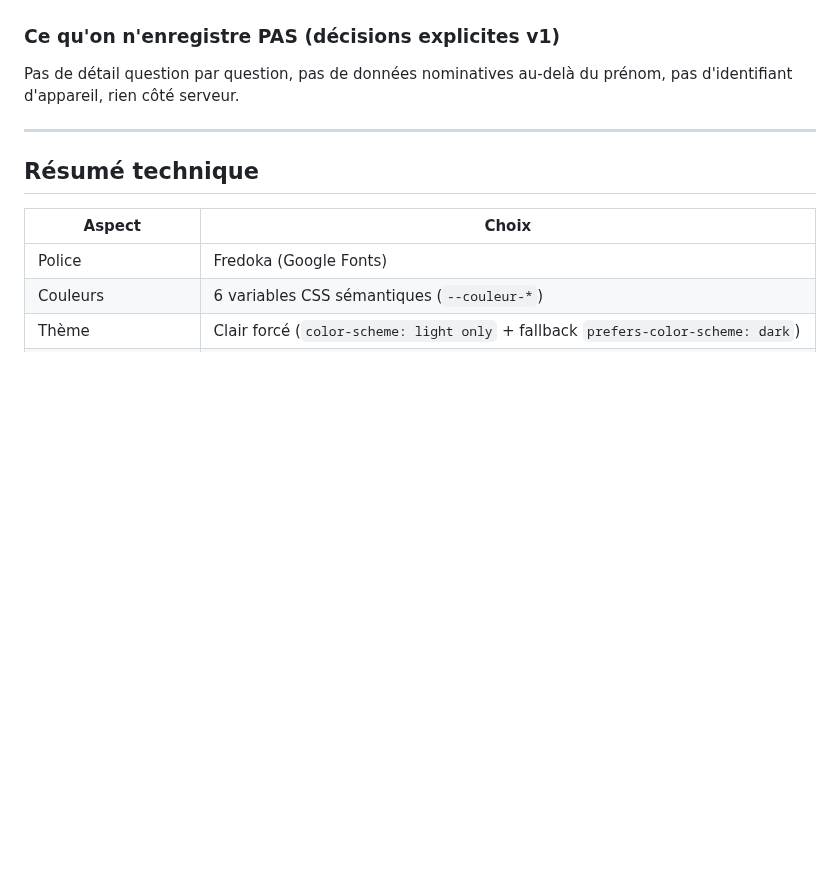
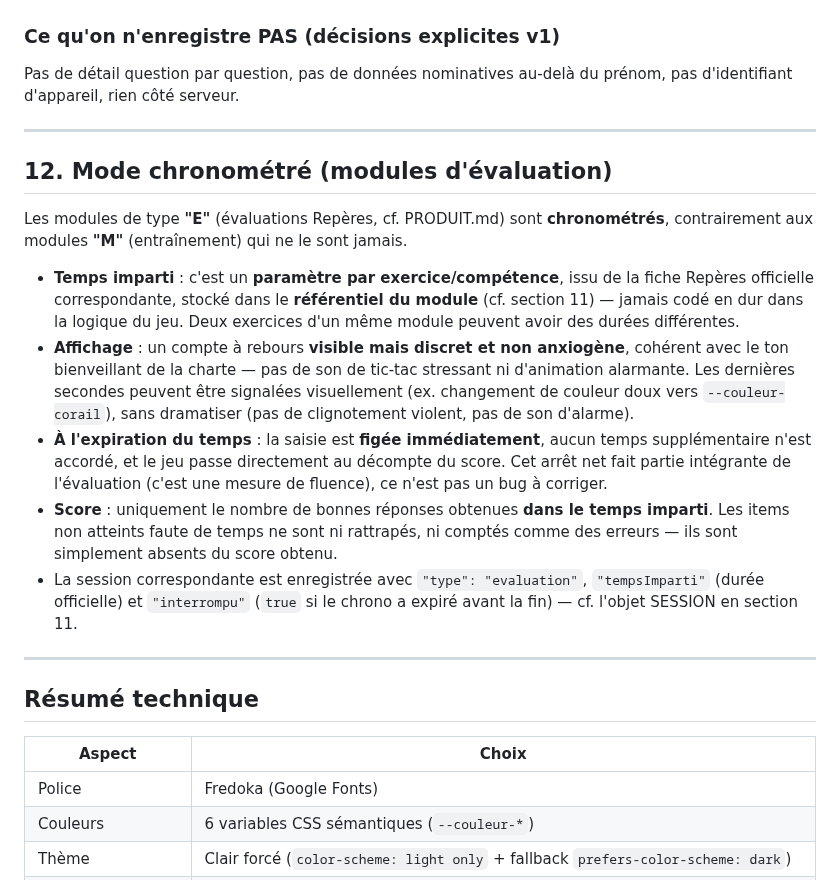
Before and after one commit to cyrillesa-creator/mayeutik, a Markdown page: CHARTE.md, the part around one of its changes. GitHub-like rendering; blank space fills up the shorter version.

```diff
--- a/CHARTE.md
+++ b/CHARTE.md
@@ -305,6 +326,18 @@ Pas de détail question par question, pas de données nominatives au-delà du pr
 
 ---
 
+## 12. Mode chronométré (modules d'évaluation)
+
+Les modules de type **"E"** (évaluations Repères, cf. PRODUIT.md) sont **chronométrés**, contrairement aux modules **"M"** (entraînement) qui ne le sont jamais.
+
+- **Temps imparti** : c'est un **paramètre par exercice/compétence**, issu de la fiche Repères officielle correspondante, stocké dans le **référentiel du module** (cf. section 11) — jamais codé en dur dans la logique du jeu. Deux exercices d'un même module peuvent avoir des durées différentes.
+- **Affichage** : un compte à rebours **visible mais discret et non anxiogène**, cohérent avec le ton bienveillant de la charte — pas de son de tic-tac stressant ni d'animation alarmante. Les dernières secondes peuvent être signalées visuellement (ex. changement de couleur doux vers `--couleur-corail`), sans dramatiser (pas de clignotement violent, pas de son d'alarme).
+- **À l'expiration du temps** : la saisie est **figée immédiatement**, aucun temps supplémentaire n'est accordé, et le jeu passe directement au décompte du score. Cet arrêt net fait partie intégrante de l'évaluation (c'est une mesure de fluence), ce n'est pas un bug à corriger.
+- **Score** : uniquement le nombre de bonnes réponses obtenues **dans le temps imparti**. Les items non atteints faute de temps ne sont ni rattrapés, ni comptés comme des erreurs — ils sont simplement absents du score obtenu.
+- La session correspondante est enregistrée avec `"type": "evaluation"`, `"tempsImparti"` (durée officielle) et `"interrompu"` (`true` si le chrono a expiré avant la fin) — cf. l'objet SESSION en section 11.
+
+---
+
 ## Résumé technique
 
 | Aspect | Choix |
```
Also changed, not shown: other parts of CHARTE.md (+26 -4 lines), PRODUIT.md (+23 -0 lines).
